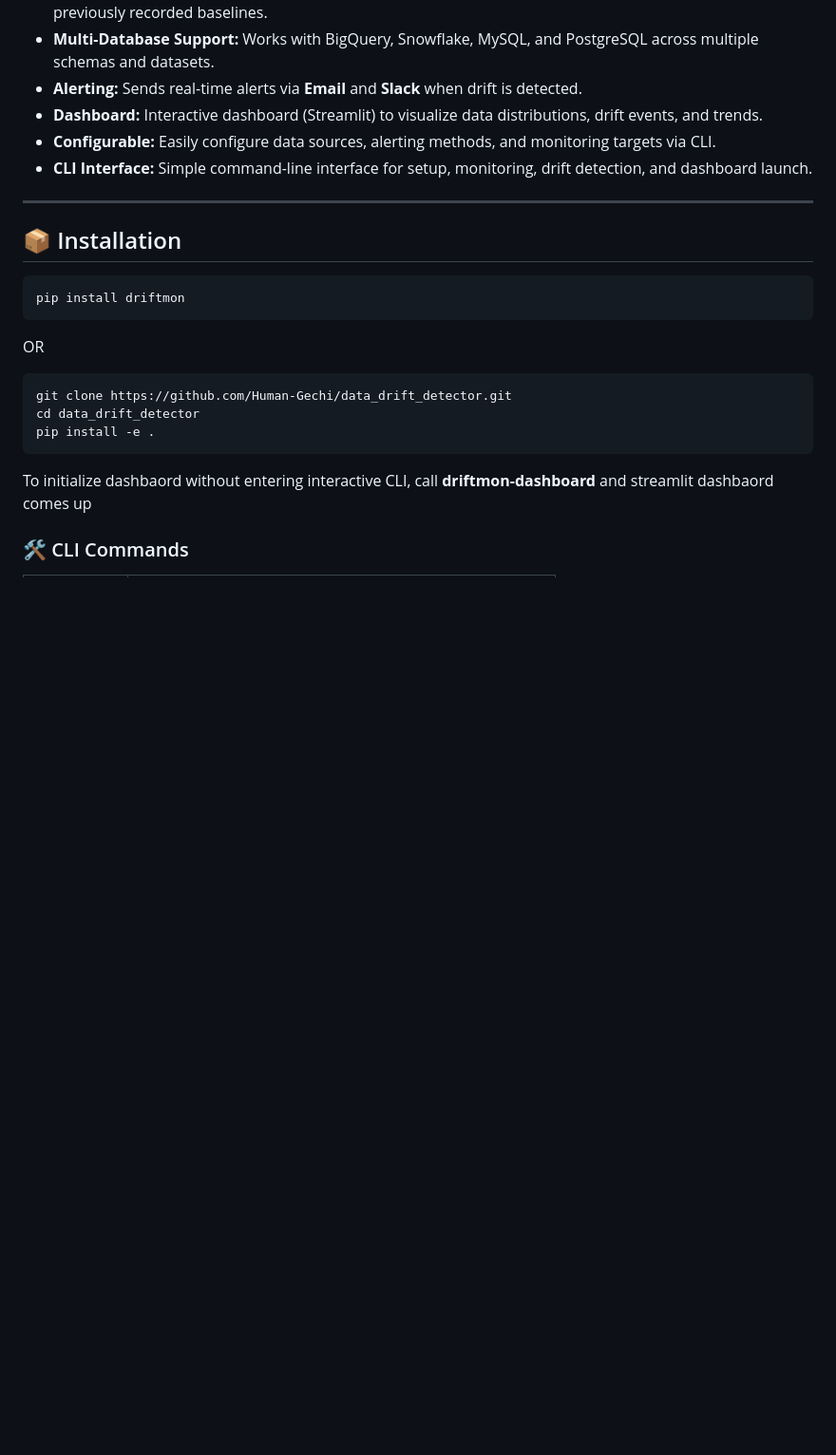
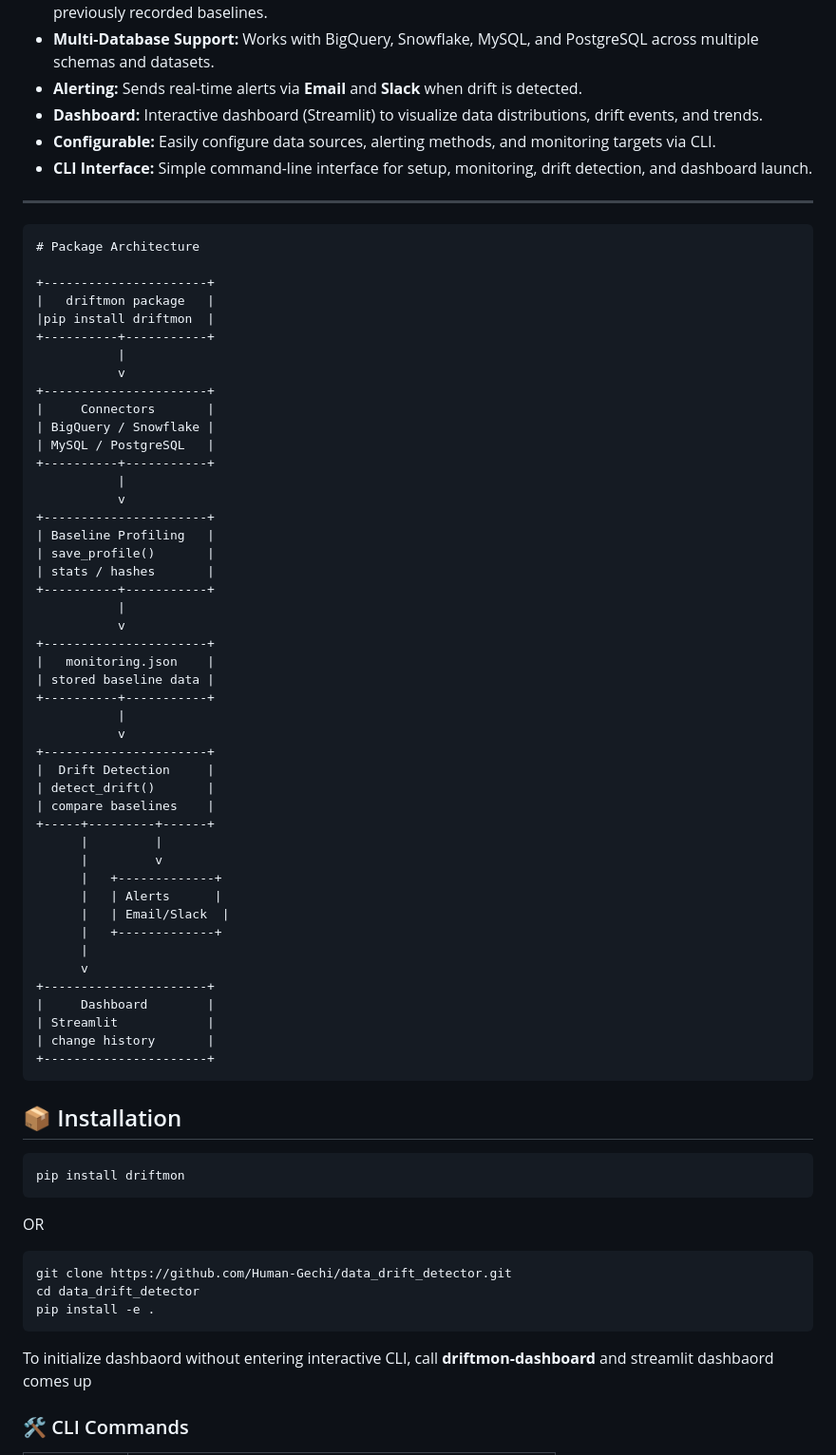
Before and after one commit to Human-Gechi/data_drift_detector, a Markdown page: README.md, the part around one of its changes. Shown at 95% size. GitHub-like rendering; blank space fills up the shorter version.

````diff
--- a/README.md
+++ b/README.md
@@ -22,6 +22,54 @@
 
 ---
 
+```
+# Package Architecture
+
++----------------------+
+|   driftmon package   |
+|pip install driftmon  |
++----------+-----------+
+           |
+           v
++----------------------+
+|     Connectors       |
+| BigQuery / Snowflake |
+| MySQL / PostgreSQL   |
++----------+-----------+
+           |
+           v
++----------------------+
+| Baseline Profiling   |
+| save_profile()       |
+| stats / hashes       |
++----------+-----------+
+           |
+           v
++----------------------+
+|   monitoring.json    |
+| stored baseline data |
++----------+-----------+
+           |
+           v
++----------------------+
+|  Drift Detection     |
+| detect_drift()       |
+| compare baselines    |
++-----+---------+------+
+      |         |
+      |         v
+      |   +-------------+
+      |   | Alerts      |
+      |   | Email/Slack  |
+      |   +-------------+
+      |
+      v
++----------------------+
+|     Dashboard        |
+| Streamlit            |
+| change history       |
++----------------------+
+```
 ## 📦 Installation
 
 ```bash
````
Also changed, not shown: other parts of README.md (+65 -0 lines).
